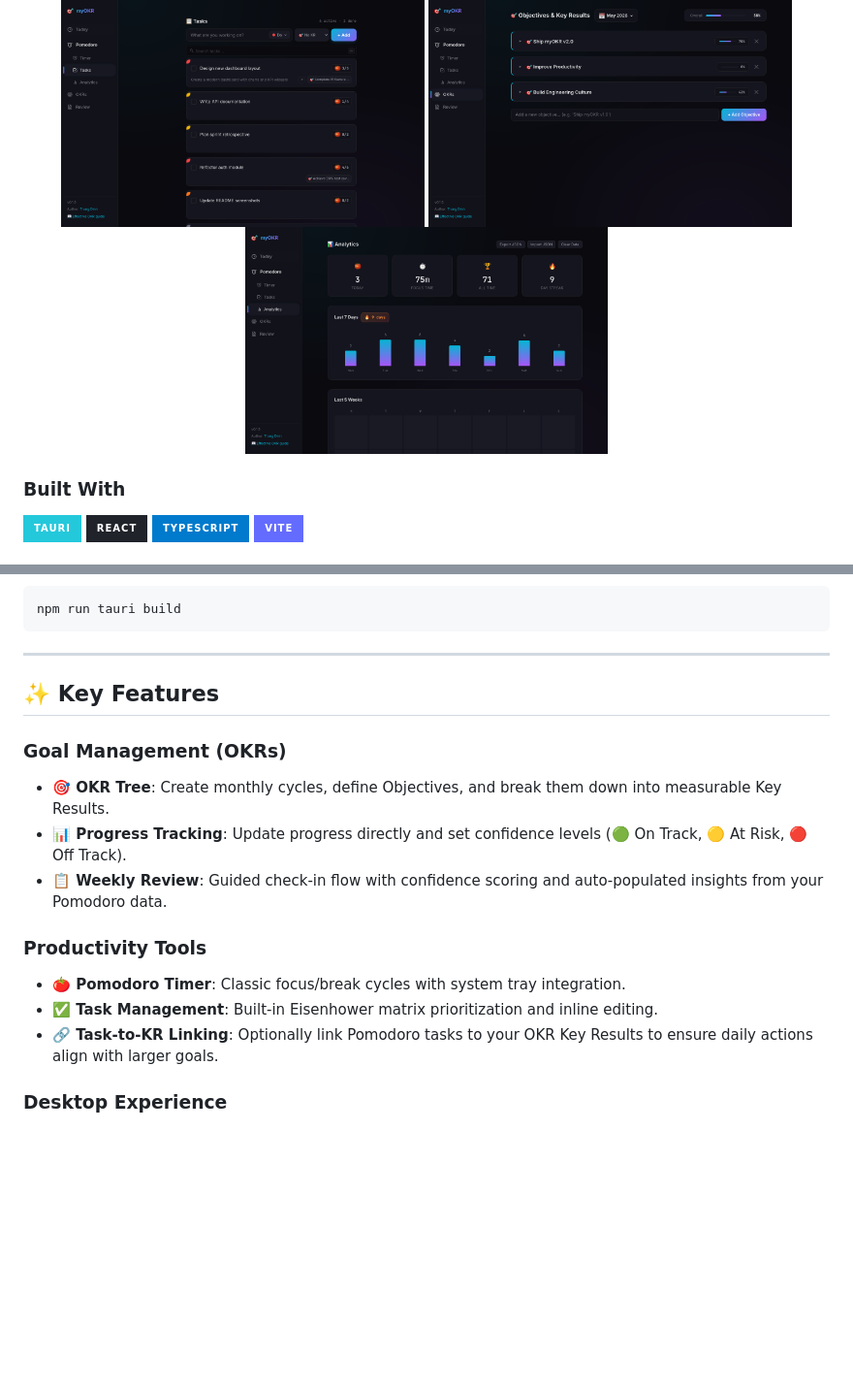
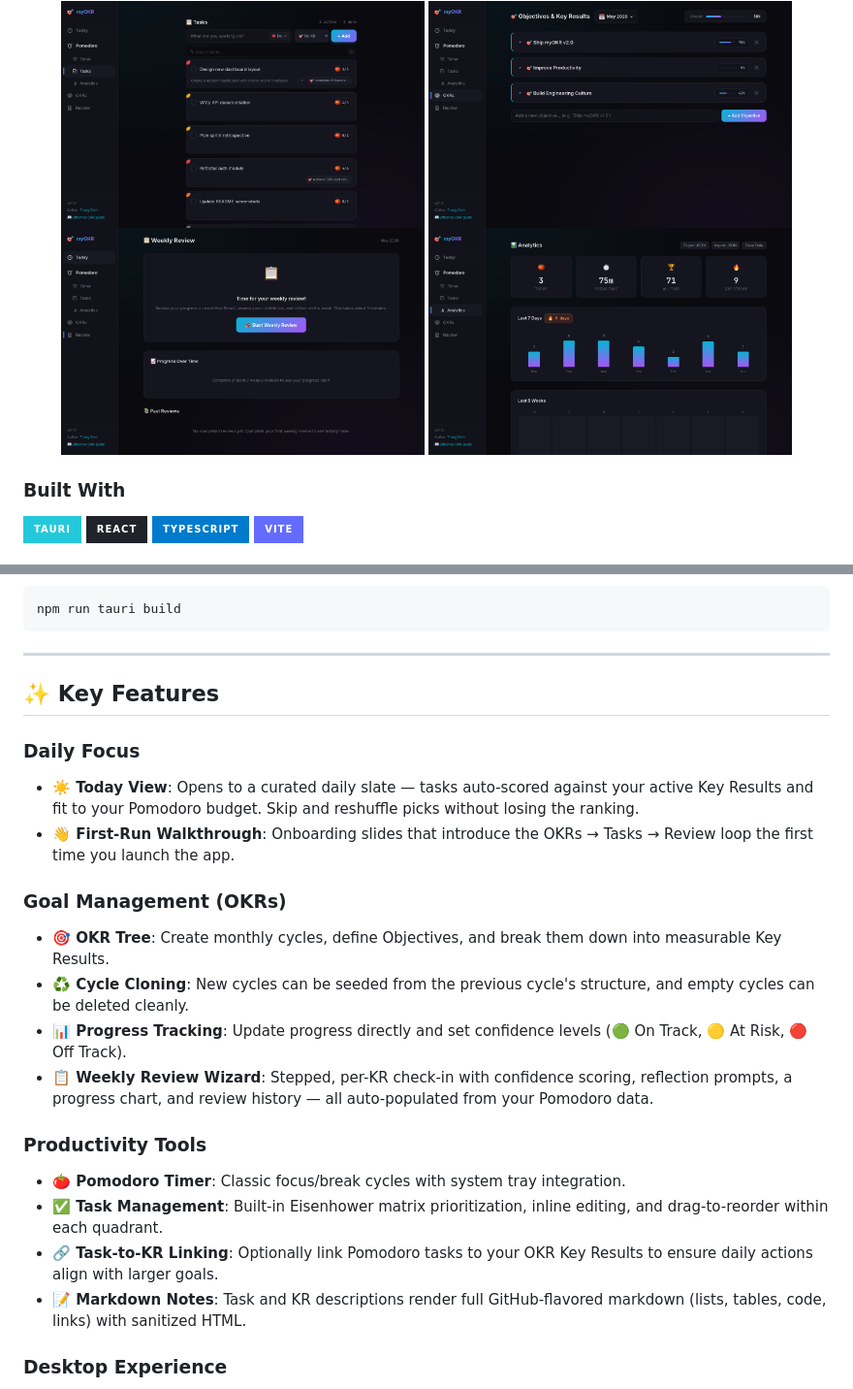
Before and after one commit to trongdth/myOKR, a Markdown page: README.md, 2 parts joined by grey strips. Shown at 97% size. Rendered like a GitHub page; badges without logos; blank space fills up the shorter version.

```diff
--- a/README.md
+++ b/README.md
@@ -31,6 +31,7 @@ myOKR transforms your workflow by combining the immediate action of a Pomodoro t
   <img src="screenshots/okrs.png" alt="OKRs View" width="45%" />
 </div>
 <div align="center">
+  <img src="screenshots/review.png" alt="Weekly Review" width="45%" />
   <img src="screenshots/analytics.png" alt="Analytics View" width="45%" />
 </div>
 
@@ -72,15 +73,21 @@ npm run tauri build
 
 ## ✨ Key Features
 
+### Daily Focus
+- **☀️ Today View**: Opens to a curated daily slate — tasks auto-scored against your active Key Results and fit to your Pomodoro budget. Skip and reshuffle picks without losing the ranking.
+- **👋 First-Run Walkthrough**: Onboarding slides that introduce the OKRs → Tasks → Review loop the first time you launch the app.
+
 ### Goal Management (OKRs)
 - **🎯 OKR Tree**: Create monthly cycles, define Objectives, and break them down into measurable Key Results.
+- **♻️ Cycle Cloning**: New cycles can be seeded from the previous cycle's structure, and empty cycles can be deleted cleanly.
 - **📊 Progress Tracking**: Update progress directly and set confidence levels (🟢 On Track, 🟡 At Risk, 🔴 Off Track).
-- **📋 Weekly Review**: Guided check-in flow with confidence scoring and auto-populated insights from your Pomodoro data.
+- **📋 Weekly Review Wizard**: Stepped, per-KR check-in with confidence scoring, reflection prompts, a progress chart, and review history — all auto-populated from your Pomodoro data.
 
 ### Productivity Tools
 - **🍅 Pomodoro Timer**: Classic focus/break cycles with system tray integration.
-- **✅ Task Management**: Built-in Eisenhower matrix prioritization and inline editing.
+- **✅ Task Management**: Built-in Eisenhower matrix prioritization, inline editing, and drag-to-reorder within each quadrant.
 - **🔗 Task-to-KR Linking**: Optionally link Pomodoro tasks to your OKR Key Results to ensure daily actions align with larger goals.
+- **📝 Markdown Notes**: Task and KR descriptions render full GitHub-flavored markdown (lists, tables, code, links) with sanitized HTML.
 
 ### Desktop Experience
 - **🌙 Dark Tech Aesthetic**: Beautiful, responsive, and distraction-free user interface.
```
